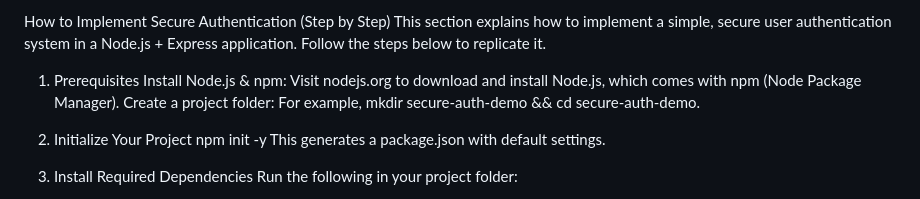
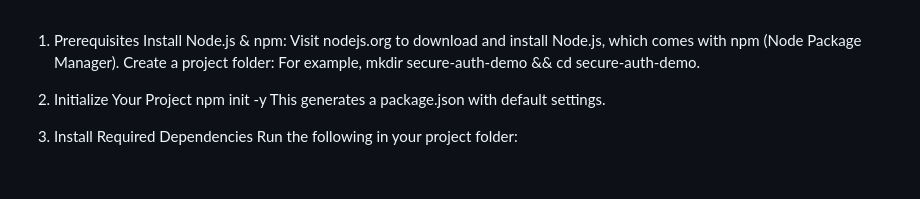
Before and after one commit to hanfeyyap/secure-auth-demo, a Markdown page: README.md, the part around the change. Drawn GitHub-style; blank space fills up the shorter version.

```diff
--- a/README.md
+++ b/README.md
@@ -1,6 +1,3 @@
-How to Implement Secure Authentication (Step by Step)
-This section explains how to implement a simple, secure user authentication system in a Node.js + Express application. Follow the steps below to replicate it.
-
 1. Prerequisites
 Install Node.js & npm:
 Visit nodejs.org to download and install Node.js, which comes with npm (Node Package Manager).
```
